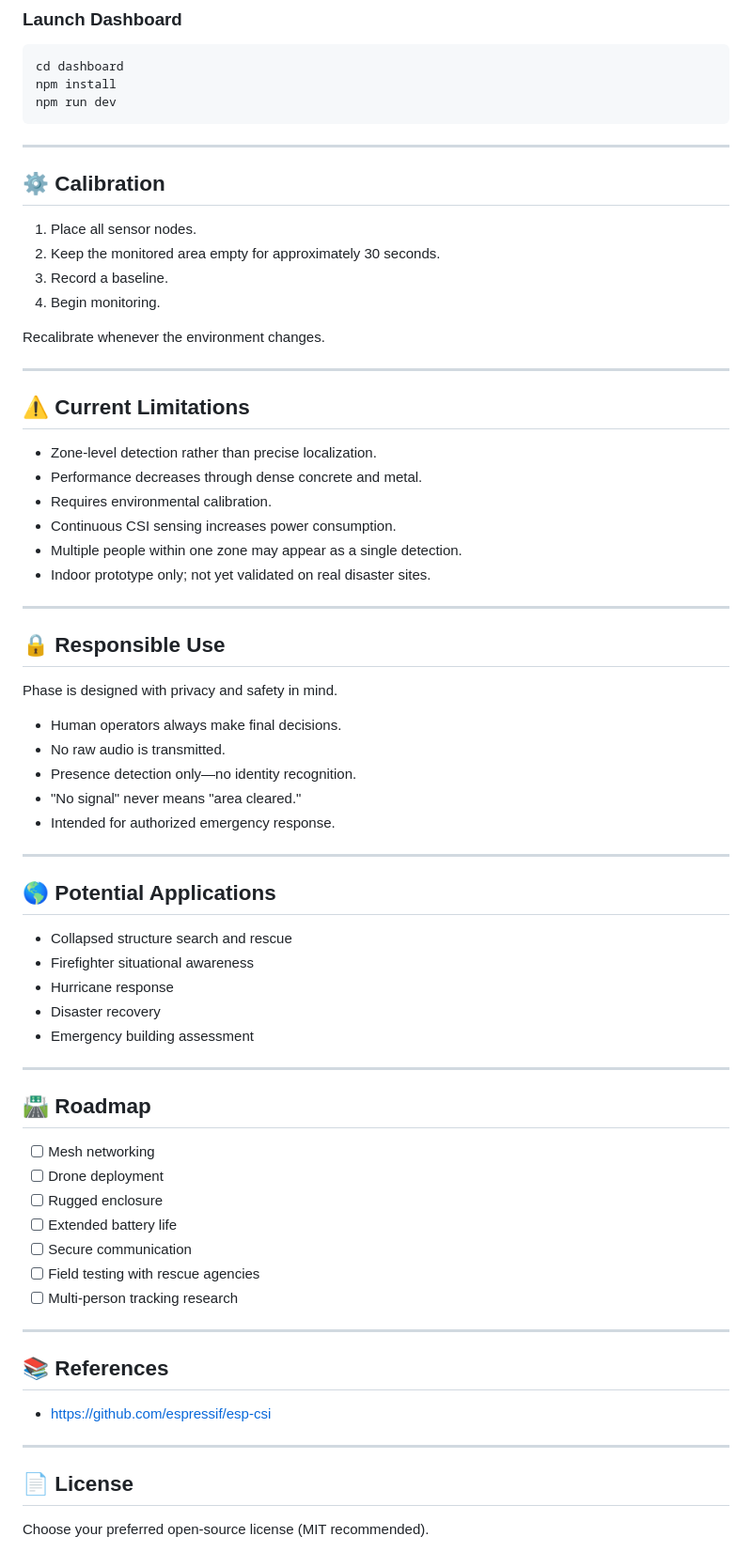
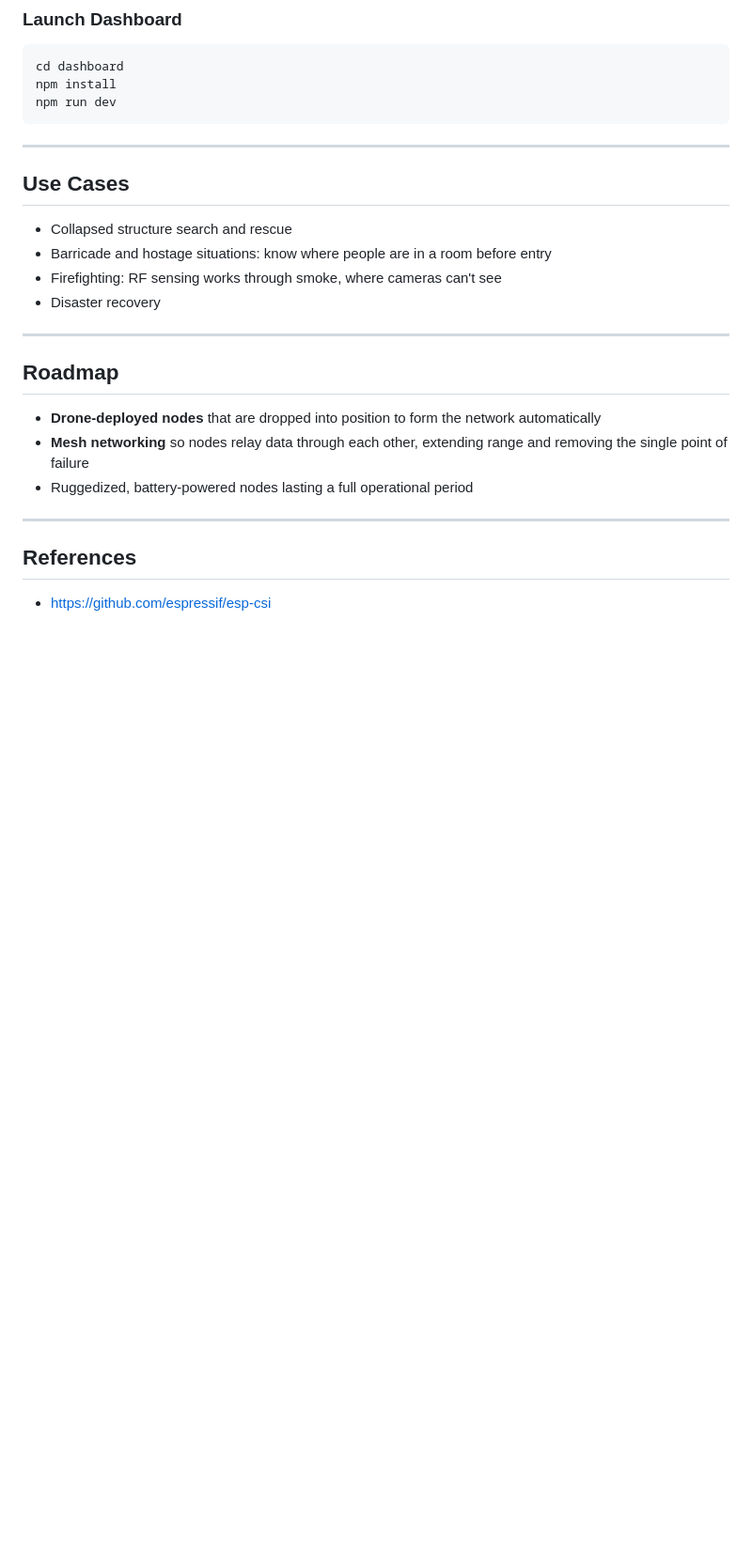
Before and after one commit to EthanLawson20/shellhacks_2026, a Markdown page: README.md, the part around one of its changes. Shown at 94% size. GitHub-like rendering; blank space fills up the shorter version.

````diff
--- a/README.md
+++ b/README.md
@@ -168,71 +114,24 @@ cd dashboard
 npm install
 npm run dev
 ```
+---
+
+## Use Cases
+
+- Collapsed structure search and rescue
+- Barricade and hostage situations: know where people are in a room before entry
+- Firefighting: RF sensing works through smoke, where cameras can't see
+- Disaster recovery
 
 ---
 
-## ⚙️ Calibration
-
-1. Place all sensor nodes.
-2. Keep the monitored area empty for approximately 30 seconds.
-3. Record a baseline.
-4. Begin monitoring.
-
-Recalibrate whenever the environment changes.
+## Roadmap
+- **Drone-deployed nodes** that are dropped into position to form the network automatically
+- **Mesh networking** so nodes relay data through each other, extending range and removing the single point of failure
+- Ruggedized, battery-powered nodes lasting a full operational period
 
 ---
 
-## ⚠️ Current Limitations
-
-- Zone-level detection rather than precise localization.
-- Performance decreases through dense concrete and metal.
-- Requires environmental calibration.
-- Continuous CSI sensing increases power consumption.
-- Multiple people within one zone may appear as a single detection.
-- Indoor prototype only; not yet validated on real disaster sites.
-
----
-
-## 🔒 Responsible Use
-
-Phase is designed with privacy and safety in mind.
-
-- Human operators always make final decisions.
-- No raw audio is transmitted.
-- Presence detection only—no identity recognition.
-- "No signal" never means "area cleared."
-- Intended for authorized emergency response.
-
----
-
-## 🌎 Potential Applications
-
-- Collapsed structure search and rescue
-- Firefighter situational awareness
-- Hurricane response
-- Disaster recovery
-- Emergency building assessment
-
----
-
-## 🛣️ Roadmap
-
-- [ ] Mesh networking
-- [ ] Drone deployment
-- [ ] Rugged enclosure
-- [ ] Extended battery life
-- [ ] Secure communication
-- [ ] Field testing with rescue agencies
-- [ ] Multi-person tracking research
-
----
-
-## 📚 References
+## References
 
 - https://github.com/espressif/esp-csi
-
----
-
-## 📄 License
-
-Choose your preferred open-source license (MIT recommended).
````
Also changed, not shown: other parts of README.md (+11 -65 lines).
